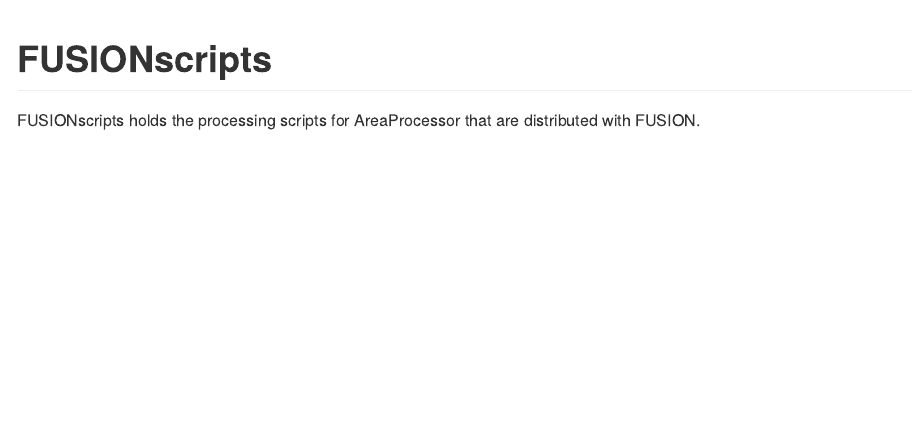
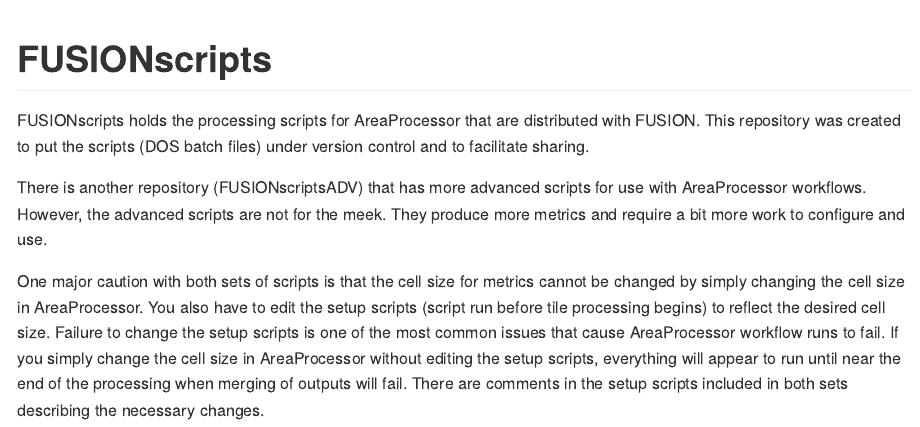
Before and after one commit to bmcgaughey1/FUSIONscripts, an R Markdown document (README.Rmd): the page in a window 1100 px wide, from its top. The pictures show the output file README.md that the author committed with the source, drawn offline in the style of GitHub.

Commit message:
updating README

```diff
--- a/README.Rmd
+++ b/README.Rmd
@@ -16,4 +16,14 @@
 <!-- badges: start -->
 <!-- badges: end -->
 
-FUSIONscripts holds the processing scripts for AreaProcessor that are distributed with FUSION.
+FUSIONscripts holds the processing scripts for AreaProcessor that are distributed with FUSION. This repository was created to put
+the scripts (DOS batch files) under version control and to facilitate sharing.
+
+There is another repository (FUSIONscriptsADV) that has more advanced scripts for use with AreaProcessor workflows. However, the
+advanced scripts are not for the meek. They produce more metrics and require a bit more work to configure and use.
+
+One major caution with both sets of scripts is that the cell size for metrics cannot be changed by simply changing the cell size
+in AreaProcessor. You also have to edit the setup scripts (script run before tile processing begins) to reflect the desired cell size.
+Failure to change the setup scripts is one of the most common issues that cause AreaProcessor workflow runs to fail. If you simply change
+the cell size in AreaProcessor without editing the setup scripts, everything will appear to run until near the end of the processing
+when merging of outputs will fail. There are comments in the setup scripts included in both sets describing the necessary changes.
```
Also changed, not shown: README.md.
